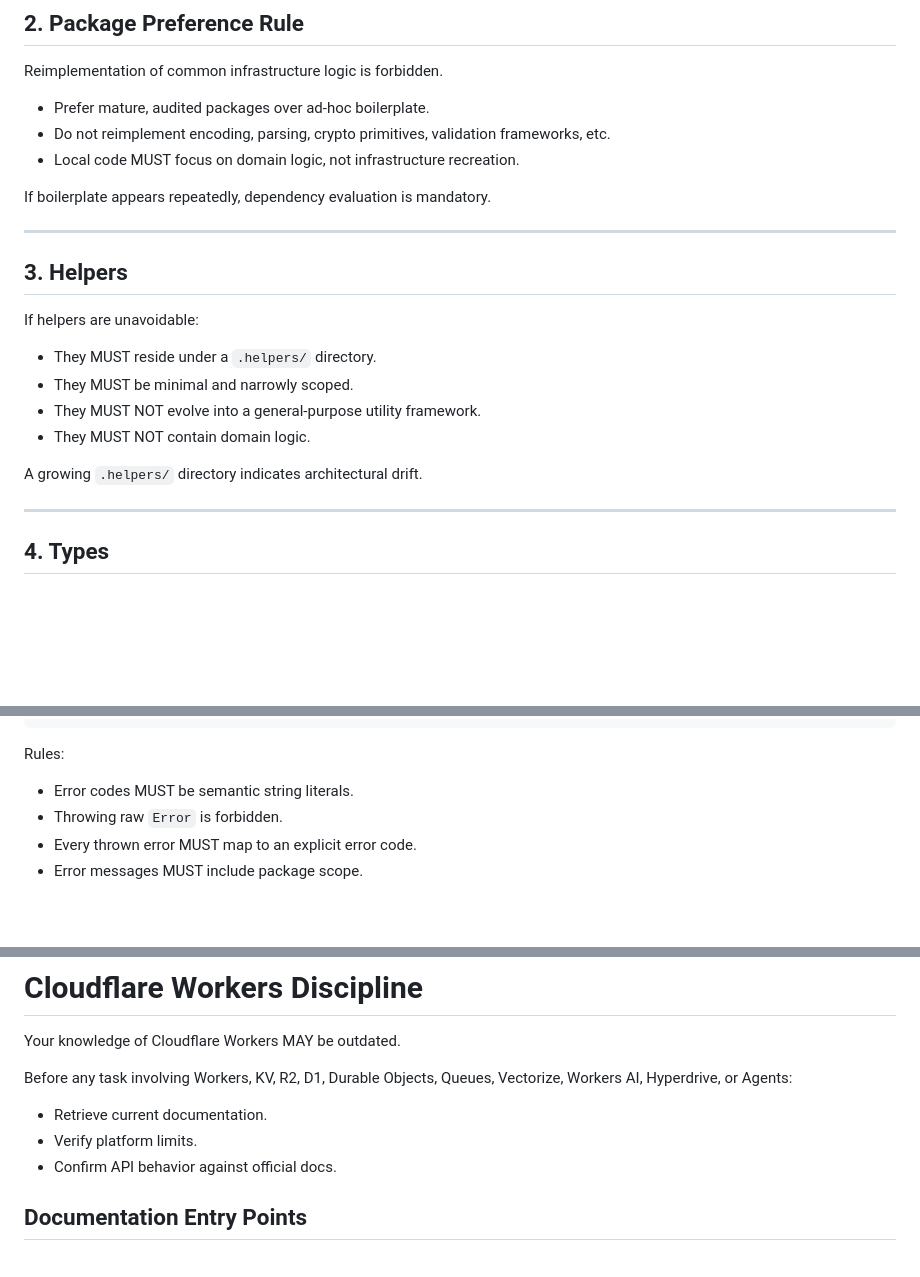
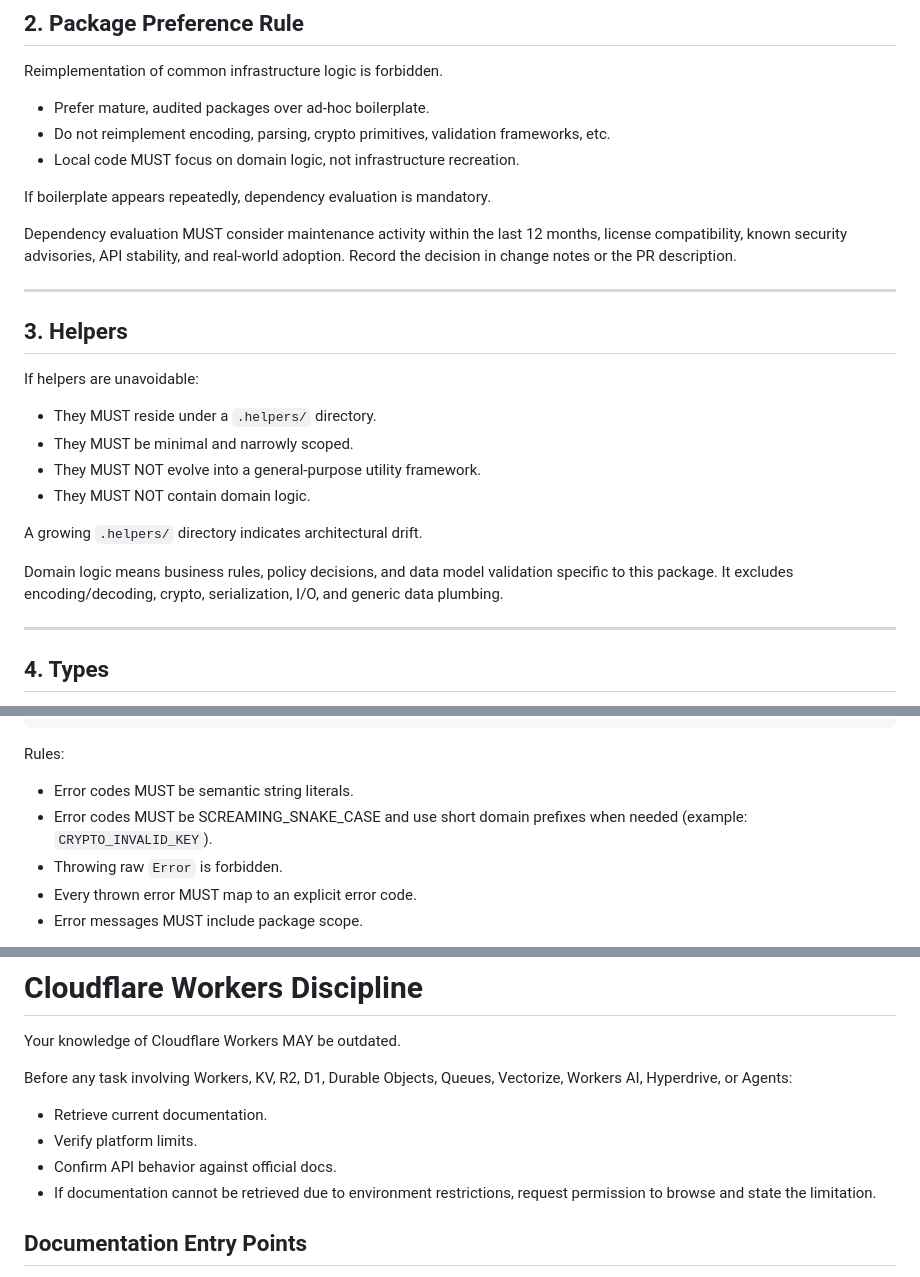
Before and after one commit to jortsupetterson/package-template, a Markdown page: AGENTS.md, 3 parts joined by grey strips. Drawn GitHub-style; blank space fills up the shorter version.

```diff
--- a/AGENTS.md
+++ b/AGENTS.md
@@ -49,6 +63,8 @@ Reimplementation of common infrastructure logic is forbidden.
 
 If boilerplate appears repeatedly, dependency evaluation is mandatory.
 
+Dependency evaluation MUST consider maintenance activity within the last 12 months, license compatibility, known security advisories, API stability, and real-world adoption. Record the decision in change notes or the PR description.
+
 ---
 
 ## 3. Helpers
@@ -61,6 +77,8 @@ If helpers are unavoidable:
 - They MUST NOT contain domain logic.
 
 A growing `.helpers/` directory indicates architectural drift.
+
+Domain logic means business rules, policy decisions, and data model validation specific to this package. It excludes encoding/decoding, crypto, serialization, I/O, and generic data plumbing.
 
 ---
 
@@ -120,6 +138,7 @@ export class PackageNameError extends Error {
 Rules:
 
 - Error codes MUST be semantic string literals.
+- Error codes MUST be SCREAMING_SNAKE_CASE and use short domain prefixes when needed (example: `CRYPTO_INVALID_KEY`).
 - Throwing raw `Error` is forbidden.
 - Every thrown error MUST map to an explicit error code.
 - Error messages MUST include package scope.
@@ -205,6 +231,7 @@ Before any task involving Workers, KV, R2, D1, Durable Objects, Queues, Vectoriz
 - Retrieve current documentation.
 - Verify platform limits.
 - Confirm API behavior against official docs.
+- If documentation cannot be retrieved due to environment restrictions, request permission to browse and state the limitation.
 
 ## Documentation Entry Points
 
```
Also changed, not shown: other parts of AGENTS.md (+21 -4 lines).
